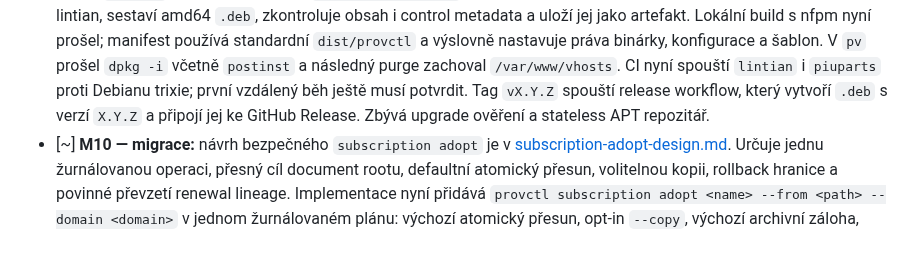
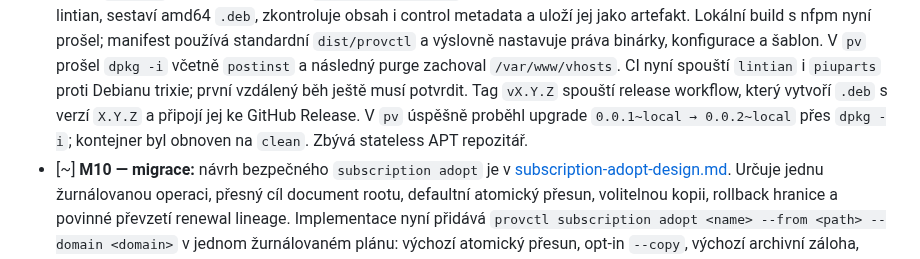
Before and after one commit to jozuekupec/provctl, a Markdown page: docs/roadmap.md, the part around the change. GitHub-like rendering.

Commit message:
Record package upgrade validation

```diff
--- a/docs/roadmap.md
+++ b/docs/roadmap.md
@@ -296,8 +296,9 @@ Legenda: `[x]` hotovo a ověřeno v uvedeném rozsahu; `[~]` rozpracováno;
   `dpkg -i` včetně `postinst` a následný purge zachoval `/var/www/vhosts`.
   CI nyní spouští `lintian` i `piuparts` proti Debianu trixie; první vzdálený
   běh ještě musí potvrdit. Tag `vX.Y.Z` spouští release workflow, který vytvoří
-  `.deb` s verzí `X.Y.Z` a připojí jej ke GitHub Release. Zbývá upgrade
-  ověření a stateless APT repozitář.
+  `.deb` s verzí `X.Y.Z` a připojí jej ke GitHub Release. V `pv` úspěšně
+  proběhl upgrade `0.0.1~local → 0.0.2~local` přes `dpkg -i`; kontejner byl
+  obnoven na `clean`. Zbývá stateless APT repozitář.
 - [~] **M10 — migrace:** návrh bezpečného `subscription adopt` je v
   [subscription-adopt-design.md](subscription-adopt-design.md). Určuje jednu
   žurnálovanou operaci, přesný cíl document rootu, defaultní atomický přesun,
```
